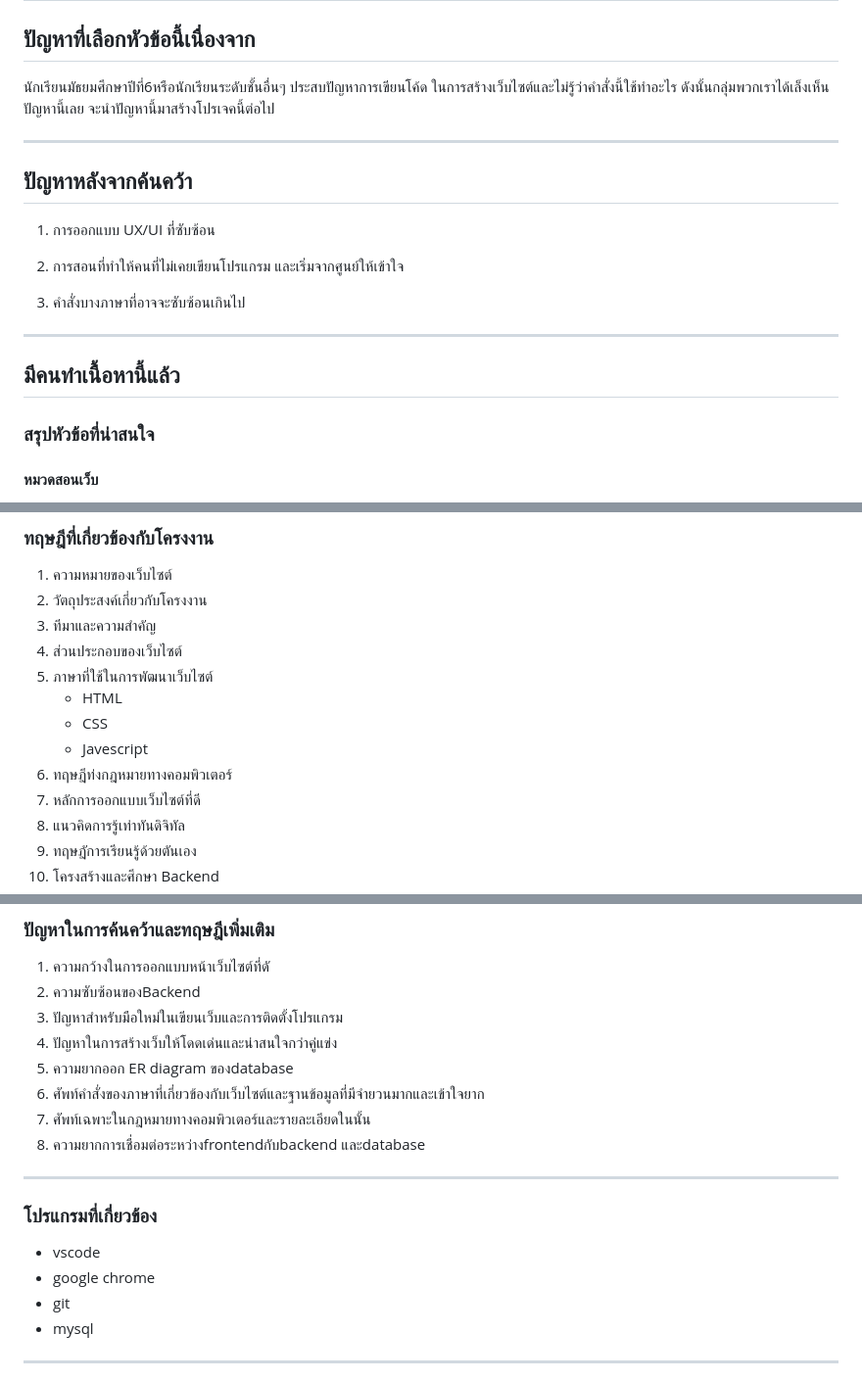
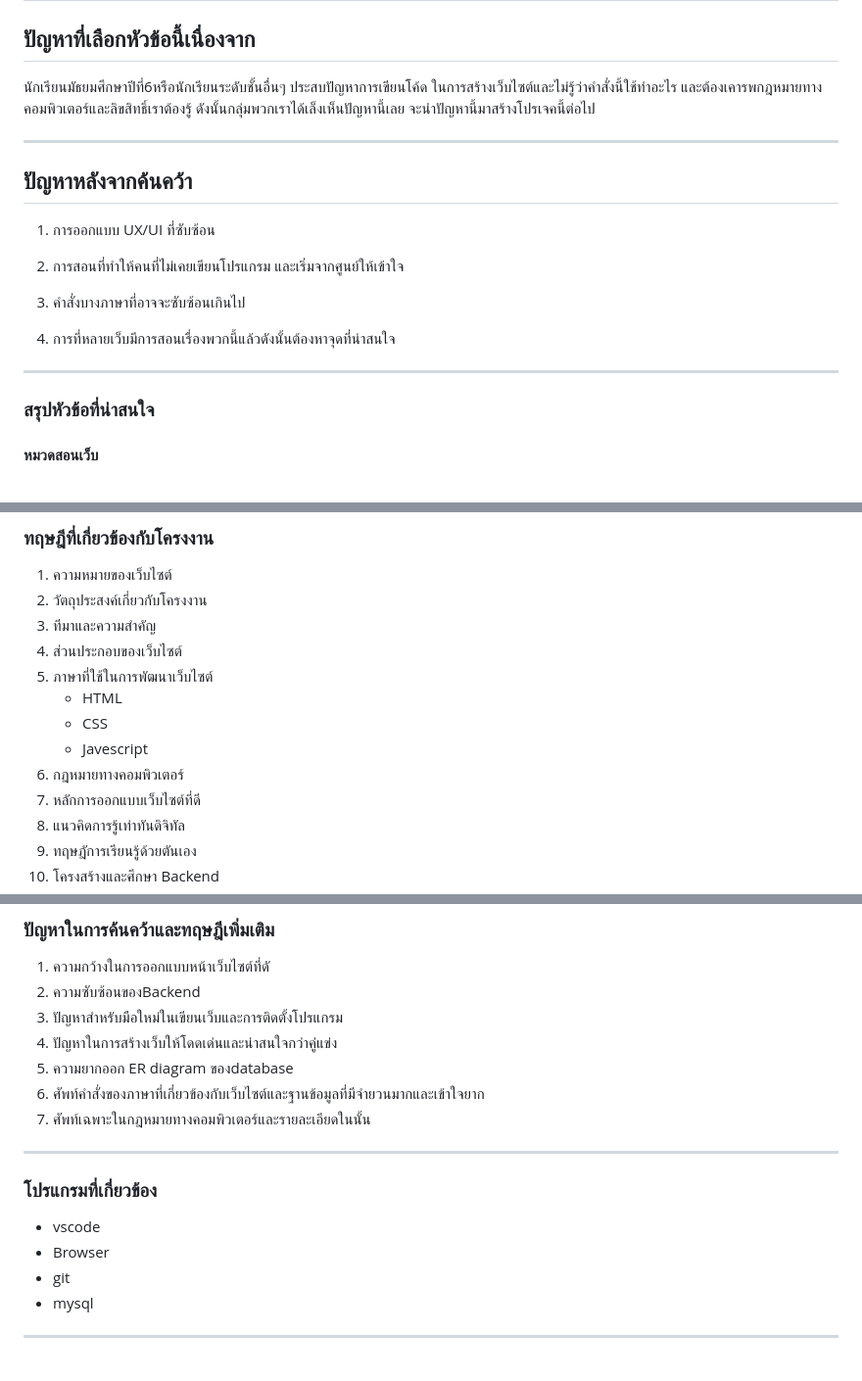
Before and after one commit to Ice068/Team-project-S, a Markdown page: 1st progress report.md, 3 parts joined by grey strips. Shown at 98% size. Rendered like a GitHub page.

Commit message:
Edit : Content in file

```diff
--- a/1st progress report.md
+++ b/1st progress report.md
@@ -5,7 +5,7 @@
 
 ## ปัญหาที่เลือกหัวข้อนี้เนื่องจาก
 นักเรียนมัธยมศึกษาปีที่6หรือนักเรียนระดับชั้นอื่นๆ ประสบปัญหาการเขียนโค้ด
-ในการสร้างเว็บไซต์และไม่รู้ว่าคำสั่งนี้ใช้ทำอะไร ดังนั้นกลุ่มพวกเราได้เล็งเห็นปัญหานี้เลย
+ในการสร้างเว็บไซต์และไม่รู้ว่าคำสั่งนี้ใช้ทำอะไร และต้องเคารพกฎหมายทางคอมพิวเตอร์และลิขสิทธิ์เราต้องรู้ ดังนั้นกลุ่มพวกเราได้เล็งเห็นปัญหานี้เลย
 จะนำปัญหานี้มาสร้างโปรเจคนี้ต่อไป
 
 ---
@@ -18,9 +18,10 @@
 
 3. คำสั่งบางภาษาที่อาจจะซับซ้อนเกินไป
 
+4. การที่หลายเว็บมีการสอนเรื่องพวกนี้แล้วดังนั้นต้องหาจุดที่น่าสนใจ
+
 ---
 
-## มีคนทำเนื้อหานี้แล้ว
 
 
 ### สรุปหัวข้อที่น่าสนใจ
@@ -168,7 +169,7 @@
     - HTML
     - CSS
     - Javescript
-6. ทฤษฎีท่งกฎหมายทางคอมพิวเตอร์
+6. กฎหมายทางคอมพิวเตอร์
 7. หลักการออกแบบเว็บไซต์ที่ดี
 8. แนวคิดการรู้เท่าทันดิจิทัล
 9. ทฤษฎัการเรียนรู้ด้วยตันเอง
@@ -186,13 +187,12 @@
 5. ความยากออก ER diagram ของdatabase
 6. ศัพท์คำสั่งของภาษาที่เกี่ยวข้องกับเว็บไซต์และฐานข้อมูลที่มีจำยวนมากและเข้าใจยาก
 7. ศัพท์เฉพาะในกฎหมายทางคอมพิวเตอร์และรายละเอียดในนั้น
-8. ความยากการเชื่อมต่อระหว่างfrontendกับbackend และdatabase
 
 ---
 
 ### โปรแกรมที่เกี่ยวข้อง
 - vscode
-- google chrome
+- Browser
 - git
 - mysql
 
```
Also changed, not shown: other parts of 1st progress report.md (+0 -2 lines).
